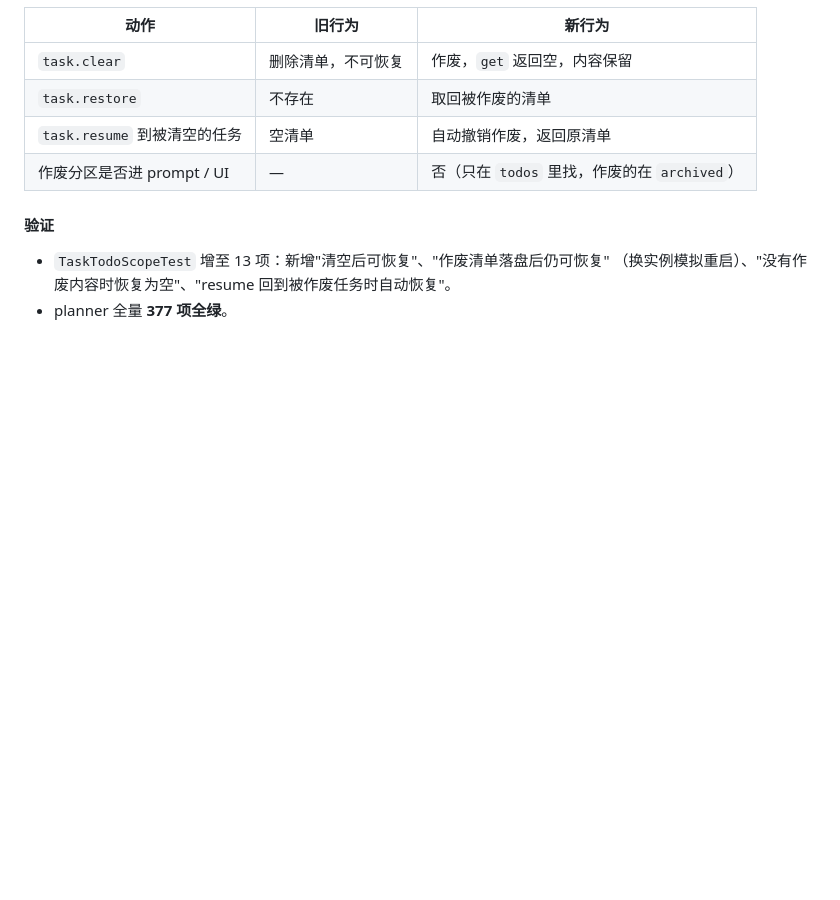
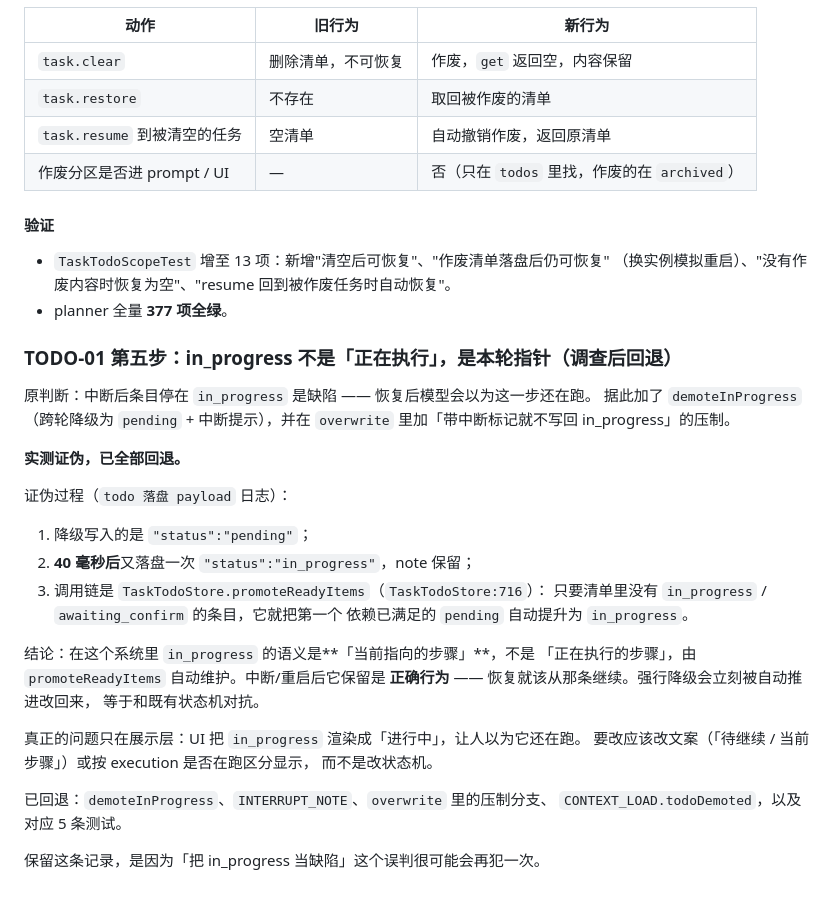
Before and after one commit to 1231111/mini-agent, a Markdown page: docs/agent-production-gap-audit.md, the part around the change. Rendered like a GitHub page; blank space fills up the shorter version.

Commit message:
docs(audit): 记录 in_progress 收口被证伪并回退
原判断：中断后条目停在 in_progress 是缺陷，恢复后模型会以为它还在跑。
据此加了 demoteInProgress（跨轮降级 + 中断提示）和 overwrite 里的压制。

实测证伪：
- 落盘日志显示降级写入的是 "status":"pending"；
- 40 毫秒后又落盘 "status":"in_progress"，note 保留；
- 调用链是 TaskTodoStore.promoteReadyItems：只要清单里没有 in_progress /
  awaiting_confirm，它就把第一个依赖已满足的 pending 自动提升为 in_progress。

结论：in_progress 在这个系统里是「当前指向的步骤」，不是「正在执行的步骤」，
由 promoteReadyItems 自动维护；中断/重启后保留是正确行为，恢复就该从那条继续。
强行降级会立刻被自动推进改回来，属于与既有状态机对抗。

真正的问题在展示层：UI 把 in_progress 渲染成「进行中」。要改应改文案或按
execution 是否在跑区分显示，而不是改状态机。

代码已回退到 4b3dce8 的状态（demoteInProgress / INTERRUPT_NOTE /
overwrite 压制 / CONTEXT_LOAD.todoDemoted 及 5 条测试全部移除），
planner 回归 377 项全绿，jar 已按回退后代码重新构建。

```diff
--- a/docs/agent-production-gap-audit.md
+++ b/docs/agent-production-gap-audit.md
@@ -1106,3 +1106,33 @@ return hasSuspendedTodo ? CONTINUE : ACTION;   // CONTINUE: suspend=false, resum
 - `TaskTodoScopeTest` 增至 13 项：新增"清空后可恢复"、"作废清单落盘后仍可恢复"
   （换实例模拟重启）、"没有作废内容时恢复为空"、"resume 回到被作废任务时自动恢复"。
 - planner 全量 **377 项全绿**。
+
+### TODO-01 第五步：in_progress 不是「正在执行」，是本轮指针（调查后回退）
+
+原判断：中断后条目停在 `in_progress` 是缺陷 —— 恢复后模型会以为这一步还在跑。
+据此加了 `demoteInProgress`（跨轮降级为 `pending` + 中断提示），并在
+`overwrite` 里加「带中断标记就不写回 in_progress」的压制。
+
+**实测证伪，已全部回退。**
+
+证伪过程（`todo 落盘 payload` 日志）：
+
+1. 降级写入的是 `"status":"pending"`；
+2. **40 毫秒后**又落盘一次 `"status":"in_progress"`，note 保留；
+3. 调用链是 `TaskTodoStore.promoteReadyItems`（`TaskTodoStore:716`）：
+   只要清单里没有 `in_progress` / `awaiting_confirm` 的条目，它就把第一个
+   依赖已满足的 `pending` 自动提升为 `in_progress`。
+
+结论：在这个系统里 `in_progress` 的语义是**「当前指向的步骤」**，不是
+「正在执行的步骤」，由 `promoteReadyItems` 自动维护。中断/重启后它保留是
+**正确行为** —— 恢复就该从那条继续。强行降级会立刻被自动推进改回来，
+等于和既有状态机对抗。
+
+真正的问题只在展示层：UI 把 `in_progress` 渲染成「进行中」，让人以为它还在跑。
+要改应该改文案（「待继续 / 当前步骤」）或按 execution 是否在跑区分显示，
+而不是改状态机。
+
+已回退：`demoteInProgress`、`INTERRUPT_NOTE`、`overwrite` 里的压制分支、
+`CONTEXT_LOAD.todoDemoted`，以及对应 5 条测试。
+
+保留这条记录，是因为「把 in_progress 当缺陷」这个误判很可能会再犯一次。
```
